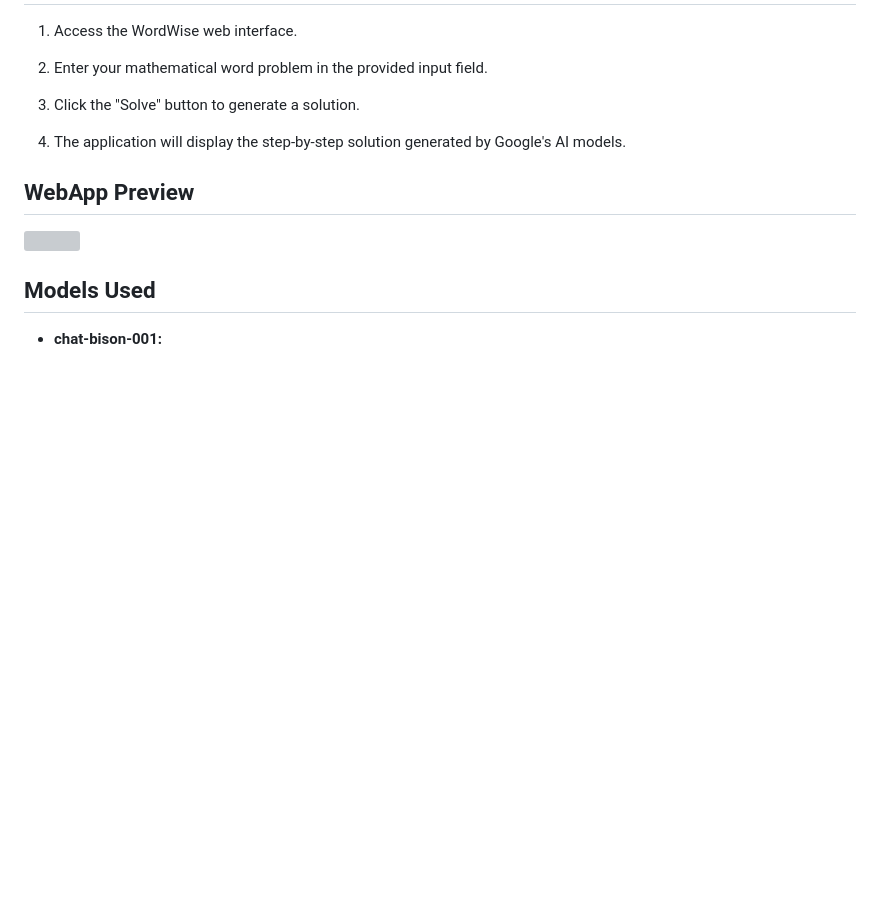
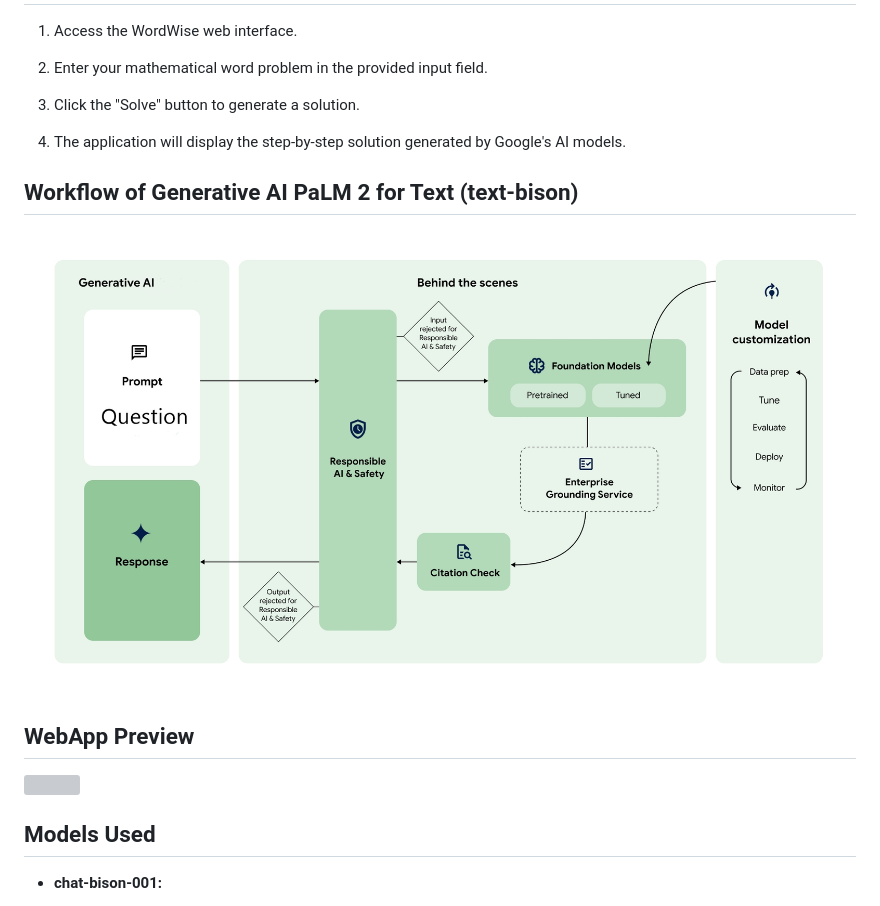
Before and after one commit to deepraj21/WordWise, a Markdown page: readme.md, the part around the change. GitHub-like rendering; pictures changed too: genAI_workflow.jpg (added); blank space fills up the shorter version; grey boxes are pictures that could not be loaded.

Commit message:
workflow & Updaing

```diff
--- a/readme.md
+++ b/readme.md
@@ -86,6 +86,10 @@ Feel free to customize each section further to add specific details about your p
 
 4. The application will display the step-by-step solution generated by Google's AI models.
 
+## Workflow of Generative AI PaLM 2 for Text (text-bison)
+
+<img src="genAI_workflow.jpg">
+
 ## WebApp Preview
 
 <img src="webapp_template.png">
```
